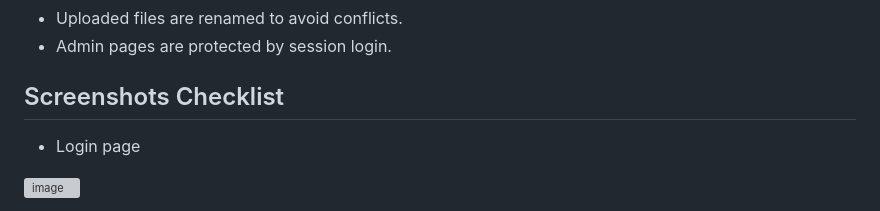
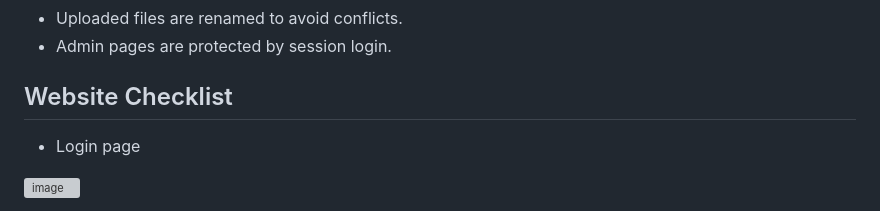
Before and after one commit to abdelrhman-hamed7/greenharvest-farm, a Markdown page: README.md, the part around the change. GitHub-like rendering; grey boxes are pictures that could not be loaded.

```diff
--- a/README.md
+++ b/README.md
@@ -77,7 +77,7 @@ ADMIN_PASS=admin3017
 - Uploaded files are renamed to avoid conflicts.
 - Admin pages are protected by session login.
 
-## Screenshots Checklist
+## Website Checklist
 
 - Login page
 
```
